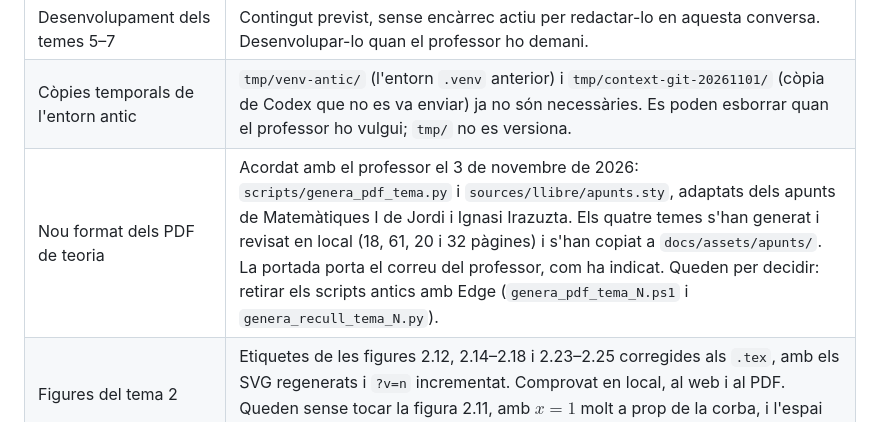
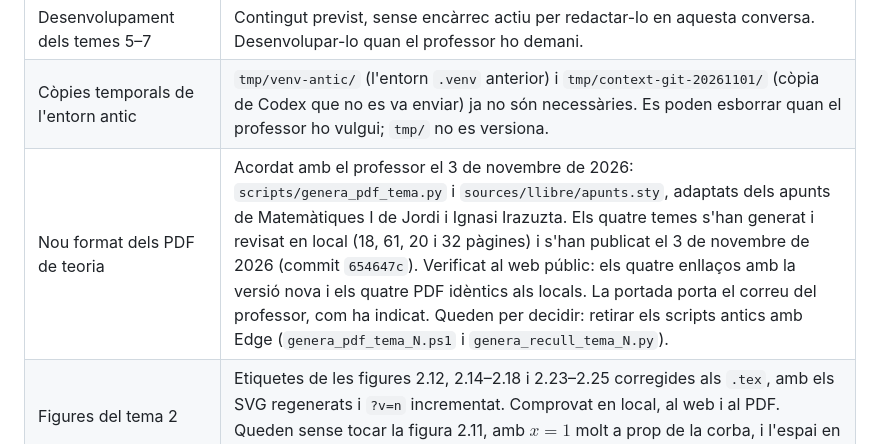
Before and after one commit to albertcid-PA/Matematiques2BAT-MACS, a Markdown page: ESTAT_PROJECTE.md, the part around the change. GitHub-like rendering.

Commit message:
Registra la publicació del nou format dels PDF
Co-Authored-By: Claude Opus 5.5 <noreply@anthropic.com>

```diff
--- a/ESTAT_PROJECTE.md
+++ b/ESTAT_PROJECTE.md
@@ -47,7 +47,7 @@ La presència dels fitxers no implica una auditoria completa del seu contingut m
 | Recull d'exercicis d'àlgebra | No hi ha un PDF d'exercicis d'àlgebra entre els fitxers versionats consultats, ni un generador específic identificat. La pàgina tampoc inclou l'enllaç inicial ni la classe de recull que demana `AGENTS.md`. El professor ha indicat (2 de novembre de 2026) que es farà quan s'acabin els exercicis d'àlgebra; llavors caldrà crear-lo i aplicar-hi la maquetació comuna. |
 | Desenvolupament dels temes 5–7 | Contingut previst, sense encàrrec actiu per redactar-lo en aquesta conversa. Desenvolupar-lo quan el professor ho demani. |
 | Còpies temporals de l'entorn antic | `tmp/venv-antic/` (l'entorn `.venv` anterior) i `tmp/context-git-20261101/` (còpia de Codex que no es va enviar) ja no són necessàries. Es poden esborrar quan el professor ho vulgui; `tmp/` no es versiona. |
-| Nou format dels PDF de teoria | Acordat amb el professor el 3 de novembre de 2026: `scripts/genera_pdf_tema.py` i `sources/llibre/apunts.sty`, adaptats dels apunts de Matemàtiques I de Jordi i Ignasi Irazuzta. Els quatre temes s'han generat i revisat en local (18, 61, 20 i 32 pàgines) i s'han copiat a `docs/assets/apunts/`. La portada porta el correu del professor, com ha indicat. Queden per decidir: retirar els scripts antics amb Edge (`genera_pdf_tema_N.ps1` i `genera_recull_tema_N.py`). |
+| Nou format dels PDF de teoria | Acordat amb el professor el 3 de novembre de 2026: `scripts/genera_pdf_tema.py` i `sources/llibre/apunts.sty`, adaptats dels apunts de Matemàtiques I de Jordi i Ignasi Irazuzta. Els quatre temes s'han generat i revisat en local (18, 61, 20 i 32 pàgines) i s'han publicat el 3 de novembre de 2026 (commit `654647c`). Verificat al web públic: els quatre enllaços amb la versió nova i els quatre PDF idèntics als locals. La portada porta el correu del professor, com ha indicat. Queden per decidir: retirar els scripts antics amb Edge (`genera_pdf_tema_N.ps1` i `genera_recull_tema_N.py`). |
 | Figures del tema 2 | Etiquetes de les figures 2.12, 2.14–2.18 i 2.23–2.25 corregides als `.tex`, amb els SVG regenerats i `?v=n` incrementat. Comprovat en local, al web i al PDF. Queden sense tocar la figura 2.11, amb $x=1$ molt a prop de la corba, i l'espai en blanc de la pàgina 37 del PDF, perquè la figura 2.19 no hi cap. |
 | Figures del tema 1 | Etiquetes de les figures 1.2, 1.3, 1.6, 1.7, 1.9, 1.10 i 1.11 corregides als `.tex`, amb els SVG regenerats i `?v=n` incrementat. Comprovat en local, al web i al PDF. Les figures 1.5 i 1.8 tenen alguna etiqueta justa, però llegible. |
 | Recull d'enunciats | Només s'ha provat de punta a punta l'antic script del tema 3 amb l'entorn nou. El del recull té els mateixos canvis, però encara no s'ha executat. |
```
